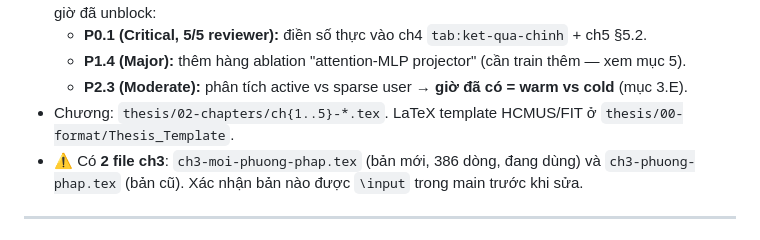
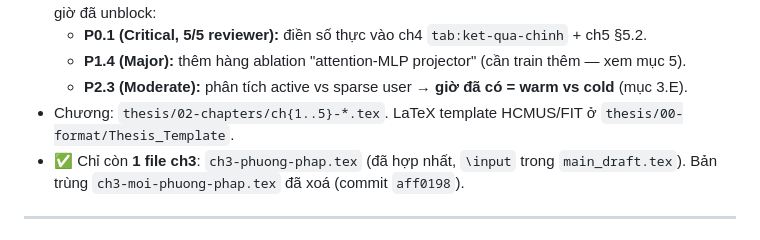
Before and after one commit to QuocBaoBuiNguyen/CoQLLM, a Markdown page: thesis/01-plan/update-thesis-workflow.md, the part around the change. Rendered like a GitHub page.

Commit message:
docs(plan): cập nhật ghi chú ch3 — chỉ còn 1 file sau hợp nhất
Dòng "2 file ch3" đã lỗi thời; ch3-moi-phuong-phap đã đè vào
ch3-phuong-phap và bị xoá (aff0198).

Co-Authored-By: Claude Opus 4.8 (1M context) <noreply@anthropic.com>

```diff
--- a/thesis/01-plan/update-thesis-workflow.md
+++ b/thesis/01-plan/update-thesis-workflow.md
@@ -21,7 +21,7 @@
   - **P1.4 (Major):** thêm hàng ablation "attention-MLP projector" (cần train thêm — xem mục 5).
   - **P2.3 (Moderate):** phân tích active vs sparse user → **giờ đã có = warm vs cold** (mục 3.E).
 - Chương: `thesis/02-chapters/ch{1..5}-*.tex`. LaTeX template HCMUS/FIT ở `thesis/00-format/Thesis_Template`.
-- ⚠️ Có **2 file ch3**: `ch3-moi-phuong-phap.tex` (bản mới, 386 dòng, đang dùng) và `ch3-phuong-phap.tex` (bản cũ). Xác nhận bản nào được `\input` trong main trước khi sửa.
+- ✅ Chỉ còn **1 file ch3**: `ch3-phuong-phap.tex` (đã hợp nhất, `\input` trong `main_draft.tex`). Bản trùng `ch3-moi-phuong-phap.tex` đã xoá (commit `aff0198`).
 
 ---
 
```
